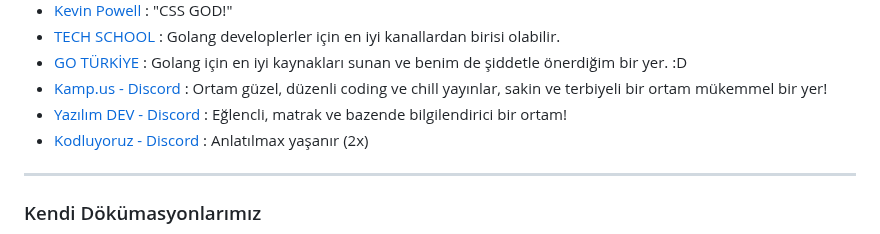
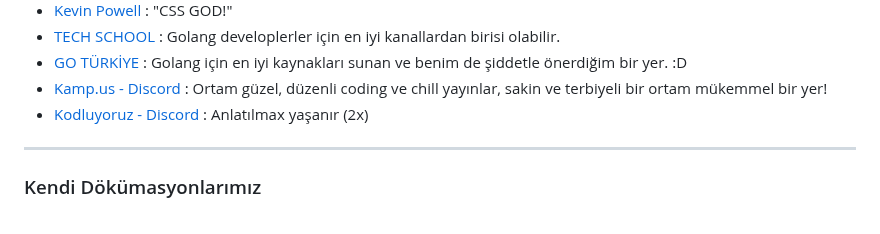
Before and after one commit to Hasan-Kilici/web-gelistirme-101, a Markdown page: README.md, the part around the change. GitHub-like rendering.

```diff
--- a/README.md
+++ b/README.md
@@ -399,7 +399,6 @@ Programlama dilini veya bir paketi öğrenmek için en kolay yol, Github'da "awe
 - [TECH SCHOOL](https://www.youtube.com/@TECHSCHOOLGURU) : Golang developlerler için en iyi kanallardan birisi olabilir.
 - [GO TÜRKİYE](https://github.com/goturkiye) : Golang için en iyi kaynakları sunan ve benim de şiddetle önerdiğim bir yer. :D
 - [Kamp.us - Discord](https://discord.gg/kampus) : Ortam güzel, düzenli coding ve chill yayınlar, sakin ve terbiyeli bir ortam mükemmel bir yer!
-- [Yazılım DEV - Discord](https://discord.gg/yazilim-dev-1034931264555339859) : Eğlencli, matrak ve bazende bilgilendirici bir ortam!
 - [Kodluyoruz - Discord](https://discord.gg/qDFb8d7a) : Anlatılmax yaşanır (2x)
 
 </div><hr>
```
